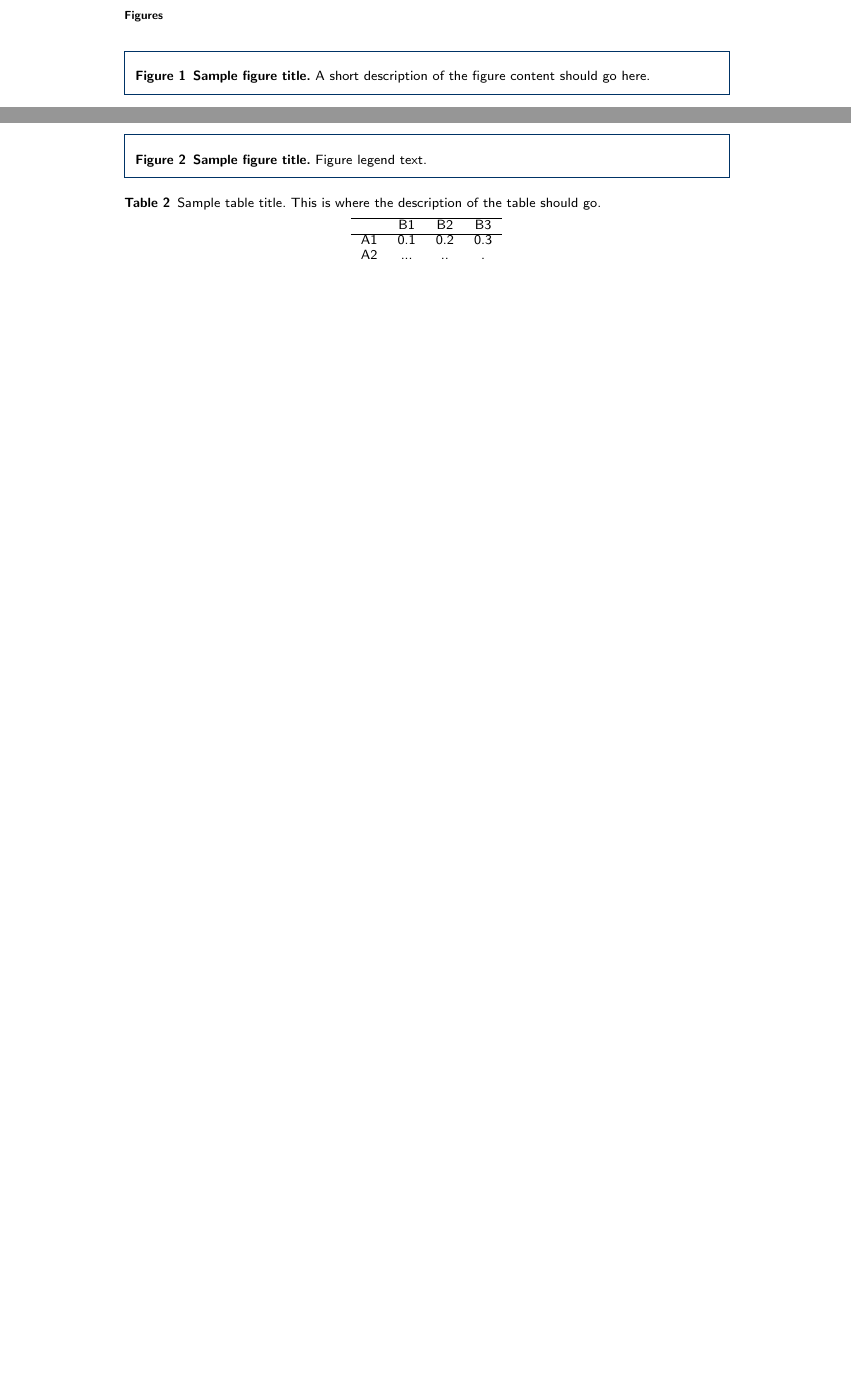
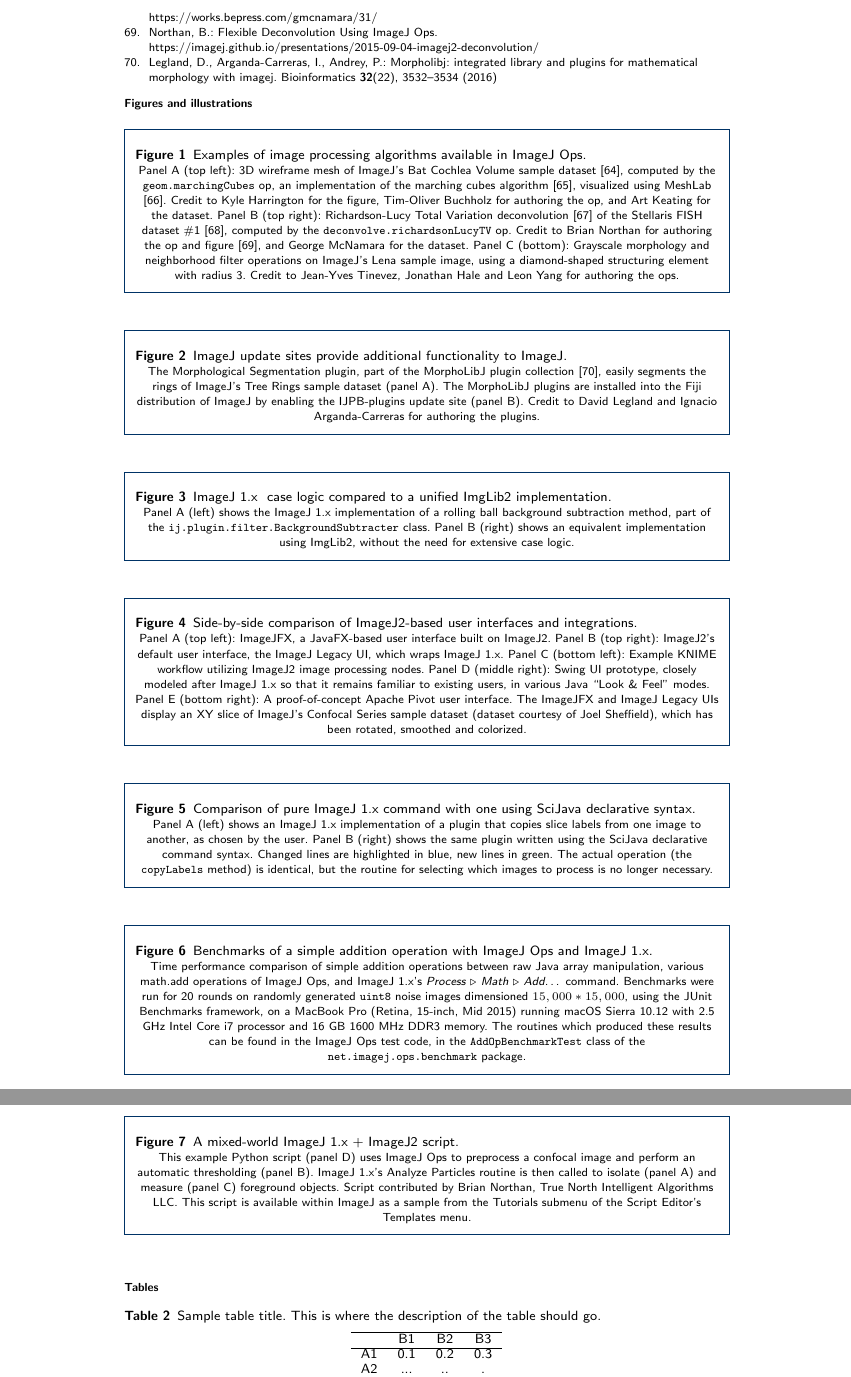
Before and after one commit to imagej/imagej2-manuscript-2017, a LaTeX document (imagej2.tex): two parts of pages 30 and 31 of 31 before the commit and two parts of pages 31 and 32 of 32 after it, joined at a grey line, cut at the place of the change, the shorter picture padded with empty space. Compiled offline with pdfLaTeX.

Commit message:
Add figure captions

```diff
--- a/imagej2.tex
+++ b/imagej2.tex
@@ -51,6 +51,7 @@
 \usepackage[utf8]{inputenc} %unicode support
 %\usepackage[applemac]{inputenc} %applemac support if unicode package fails
 %\usepackage[latin1]{inputenc} %UNIX support if unicode package fails
+\usepackage{placeins} %for FloatBarrier hack
 
 %% We use the glossaries package for the list of acronyms.
 \usepackage[nonumberlist]{glossaries}
@@ -1960,17 +1961,108 @@ published article.
 %%
 %% Do not use \listoffigures as most will included as separate files
 
-\section*{Figures}
+\section*{Figures and illustrations}
+  %% Figure 1
   \begin{figure}[h!]
-  \caption{\csentence{Sample figure title.}
-      A short description of the figure content
-      should go here.}
-      \end{figure}
-
-\begin{figure}[h!]
-  \caption{\csentence{Sample figure title.}
-      Figure legend text.}
-      \end{figure}
+    \caption{Examples of image processing algorithms available in ImageJ Ops.}
+    Panel A (top left): 3D wireframe mesh of ImageJ's Bat Cochlea Volume sample
+    dataset \cite{bat_cochlea_volume}, computed by the
+    \texttt{geom.marchingCubes} op, an implementation of the marching cubes
+    algorithm \cite{marching_cubes}, visualized using MeshLab \cite{meshlab}.
+    Credit to Kyle Harrington for the figure, Tim-Oliver Buchholz for authoring
+    the op, and Art Keating for the dataset.
+    Panel B (top right): Richardson-Lucy Total Variation deconvolution
+    \cite{richardson_lucy} of the Stellaris FISH dataset \#1
+    \cite{stellaris_fish}, computed by the \texttt{deconvolve.richardsonLucyTV}
+    op. Credit to Brian Northan for authoring the op and figure
+    \cite{bnorthan_ops_decon}, and George McNamara for the dataset.
+    Panel C (bottom): Grayscale morphology and neighborhood filter operations
+    on ImageJ's Lena sample image, using a diamond-shaped structuring element
+    with radius 3. Credit to Jean-Yves Tinevez, Jonathan Hale and Leon Yang for
+    authoring the ops.
+  \end{figure}
+
+  %% Figure 2
+  \begin{figure}[h!]
+    \caption{ImageJ update sites provide additional functionality to ImageJ.}
+    The Morphological Segmentation plugin, part of the MorphoLibJ plugin
+    collection \cite{morpholibj}, easily segments the rings of ImageJ's Tree
+    Rings sample dataset (panel A). The MorphoLibJ plugins are installed into
+    the Fiji distribution of ImageJ by enabling the IJPB-plugins update site
+    (panel B). Credit to David Legland and Ignacio Arganda-Carreras for
+    authoring the plugins.
+  \end{figure}
+
+  %% Figure 3
+  \begin{figure}[h!]
+    \caption{ImageJ 1.x ~case logic compared to a unified ImgLib2
+    implementation.}
+    Panel A (left) shows~the ImageJ 1.x implementation of a rolling ball
+    background subtraction method, part of the
+    \texttt{ij.plugin.filter.BackgroundSubtracter} class. Panel B (right) shows
+    an equivalent implementation using ImgLib2, without the need for extensive
+    case logic.
+  \end{figure}
+
+  %% Figure 4
+  \begin{figure}[h!]
+    \caption{Side-by-side comparison of ImageJ2-based user interfaces
+    and integrations.}
+    Panel A (top left): ImageJFX, a JavaFX-based user interface built on
+    ImageJ2. Panel B (top right): ImageJ2's default user interface, the ImageJ
+    Legacy \acrshort{ui}, which wraps ImageJ 1.x. Panel C (bottom left):
+    Example \acrshort{knime} workflow utilizing ImageJ2 image processing
+    nodes. Panel D (middle right): Swing \acrshort{ui} prototype, closely
+    modeled after ImageJ 1.x so that it remains familiar to existing users, in
+    various Java ``\acrlong{laf}'' modes. Panel E (bottom right): A
+    proof-of-concept Apache Pivot user interface. The ImageJFX and ImageJ
+    Legacy \acrshortpl{ui} display an XY slice of ImageJ's Confocal Series
+    sample dataset (dataset courtesy of Joel Sheffield), which has been
+    rotated, smoothed and colorized.
+  \end{figure}
+
+  %% Figure 5
+  \begin{figure}[h!]
+    \caption{Comparison of pure ImageJ 1.x command with one using SciJava
+    declarative syntax.}
+    Panel A (left) shows an ImageJ 1.x implementation of a plugin that copies
+    slice labels from one image to another, as chosen by the user. Panel B
+    (right) shows~the same plugin written using the SciJava declarative command
+    syntax. Changed lines are highlighted in blue, new lines in green. The
+    actual operation (the \texttt{copyLabels} method) is identical, but the
+    routine for selecting which images to process is no longer necessary.
+  \end{figure}
+
+  %% Figure 6
+  \begin{figure}[h!]
+    \caption{Benchmarks of a simple addition operation with ImageJ Ops and
+    ImageJ 1.x.}
+    Time performance comparison of simple addition operations between raw Java
+    array manipulation, various math.add~operations of ImageJ Ops, and ImageJ
+    1.x's \textit{Process $\triangleright$ Math $\triangleright$ Add\ldots}
+    command. Benchmarks were run for 20 rounds on randomly generated
+    \texttt{uint8} noise images dimensioned $15,000 * 15,000$, using the JUnit
+    Benchmarks framework, on a MacBook Pro (Retina, 15-inch, Mid 2015) running
+    \acrshort{macos} Sierra 10.12 with 2.5 GHz Intel Core i7 processor and 16
+    GB 1600 MHz DDR3 memory. The routines which produced these results can be
+    found in the ImageJ Ops test code, in the \texttt{AddOpBenchmarkTest} class
+    of the \texttt{net.imagej.ops.benchmark} package.
+  \end{figure}
+
+  %% Figure 7
+  \begin{figure}[h!]
+    \caption{A mixed-world ImageJ 1.x + ImageJ2 script.}
+    This example Python script (panel D) uses ImageJ Ops to preprocess a
+    confocal image and perform an automatic thresholding (panel B). ImageJ
+    1.x's Analyze Particles routine is then called to isolate (panel A) and
+    measure (panel C) foreground objects. Script contributed by Brian Northan,
+    True North Intelligent Algorithms LLC. This script is available within
+    ImageJ as a sample from the Tutorials submenu of the Script Editor's
+    Templates menu.
+  \end{figure}
+
+%% HACK: Without this, some figures end up floating in subsequent sections.
+\FloatBarrier
 
 %%%%%%%%%%%%%%%%%%%%%%%%%%%%%%%%%%%
 %%                               %%
```
